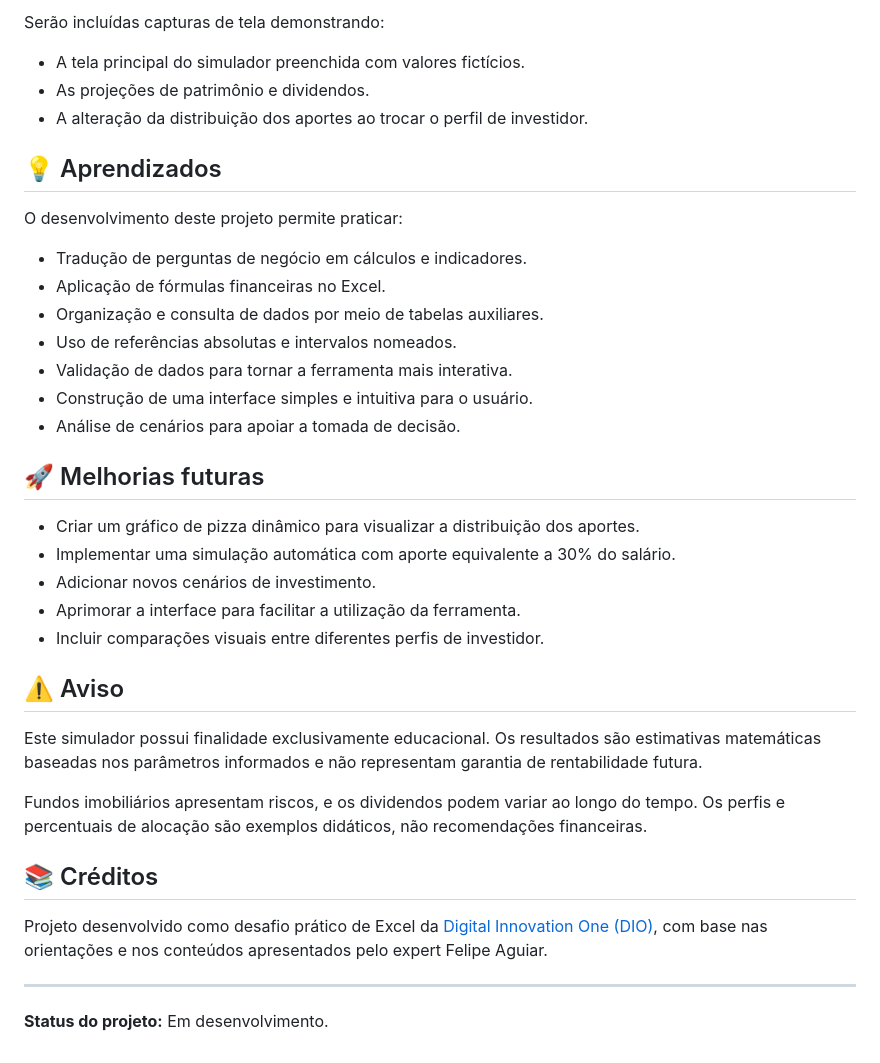
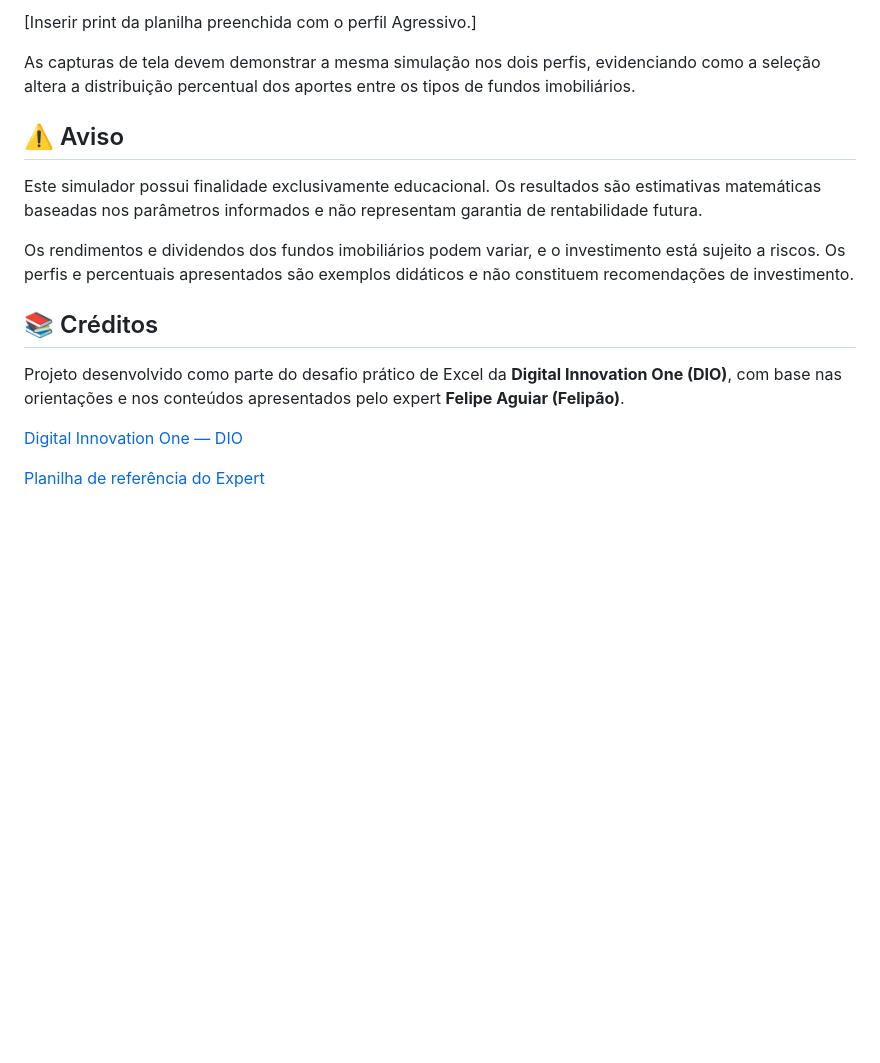
Before and after one commit to agathacris231894-design/Excel-com-IA---DIO, a Markdown page: Criando uma Ferramenta de Controle de Investimentos com Excel/README.md, the part around one of its changes. Drawn GitHub-style; blank space fills up the shorter version.

```diff
--- a/Criando uma Ferramenta de Controle de Investimentos com Excel/README.md
+++ b/Criando uma Ferramenta de Controle de Investimentos com Excel/README.md
@@ -79,40 +75,18 @@ Esta seção será atualizada após a conclusão da planilha.
 
-Serão incluídas capturas de tela demonstrando:
+[Inserir print da planilha preenchida com o perfil Agressivo.]
 
-- A tela principal do simulador preenchida com valores fictícios.
-- As projeções de patrimônio e dividendos.
-- A alteração da distribuição dos aportes ao trocar o perfil de investidor.
-
-## 💡 Aprendizados
-
-O desenvolvimento deste projeto permite praticar:
-
-- Tradução de perguntas de negócio em cálculos e indicadores.
-- Aplicação de fórmulas financeiras no Excel.
-- Organização e consulta de dados por meio de tabelas auxiliares.
-- Uso de referências absolutas e intervalos nomeados.
-- Validação de dados para tornar a ferramenta mais interativa.
-- Construção de uma interface simples e intuitiva para o usuário.
-- Análise de cenários para apoiar a tomada de decisão.
-
-## 🚀 Melhorias futuras
-
-- Criar um gráfico de pizza dinâmico para visualizar a distribuição dos aportes.
-- Implementar uma simulação automática com aporte equivalente a 30% do salário.
-- Adicionar novos cenários de investimento.
-- Aprimorar a interface para facilitar a utilização da ferramenta.
-- Incluir comparações visuais entre diferentes perfis de investidor.
+As capturas de tela devem demonstrar a mesma simulação nos dois perfis, evidenciando como a seleção altera a distribuição percentual dos aportes entre os tipos de fundos imobiliários.
 
 ## ⚠️ Aviso
 
 Este simulador possui finalidade exclusivamente educacional. Os resultados são estimativas matemáticas baseadas nos parâmetros informados e não representam garantia de rentabilidade futura.
 
-Fundos imobiliários apresentam riscos, e os dividendos podem variar ao longo do tempo. Os perfis e percentuais de alocação são exemplos didáticos, não recomendações financeiras.
+Os rendimentos e dividendos dos fundos imobiliários podem variar, e o investimento está sujeito a riscos. Os perfis e percentuais apresentados são exemplos didáticos e não constituem recomendações de investimento.
 
 ## 📚 Créditos
 
-Projeto desenvolvido como desafio prático de Excel da [Digital Innovation One (DIO)](https://www.dio.me/), com base nas orientações e nos conteúdos apresentados pelo expert Felipe Aguiar.
+Projeto desenvolvido como parte do desafio prático de Excel da **Digital Innovation One (DIO)**, com base nas orientações e nos conteúdos apresentados pelo expert **Felipe Aguiar (Felipão)**.
 
----
+[Digital Innovation One — DIO](https://www.dio.me/)
 
-**Status do projeto:** Em desenvolvimento.
+[Planilha de referência do Expert](https://hermes.dio.me/files/assets/a04b81b1-8e35-4e72-aeb9-98aed8ed4403.xlsx)
```
Also changed, not shown: other parts of Criando uma Ferramenta de Controle de Investimentos com Excel/README.md (+38 -42 lines).
